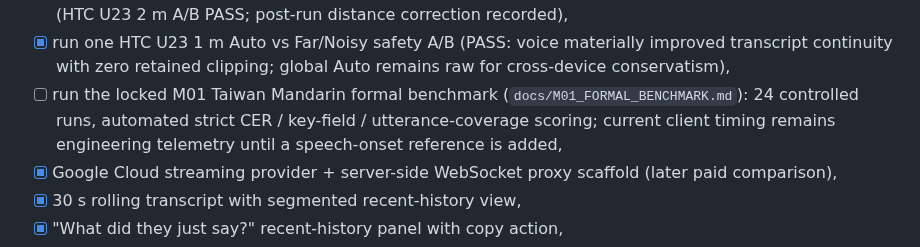
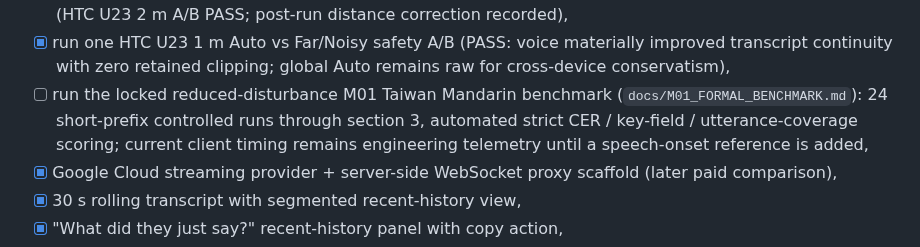
Before and after one commit to edisontw/hearlens, a Markdown page: docs/ROADMAP.md, the part around the change. Drawn GitHub-style.

Commit message:
Point M01 roadmap to short benchmark protocol

```diff
--- a/docs/ROADMAP.md
+++ b/docs/ROADMAP.md
@@ -33,7 +33,7 @@ Goal: validate the simplest useful product.
 - [x] run a short controlled 0.5 / 1 / 2 m regression gate after normalization stabilizes,
 - [x] validate Far/Noisy voice capture on at least one additional receiving phone before considering it for Auto (HTC U23 2 m A/B PASS; post-run distance correction recorded),
 - [x] run one HTC U23 1 m Auto vs Far/Noisy safety A/B (PASS: voice materially improved transcript continuity with zero retained clipping; global Auto remains raw for cross-device conservatism),
-- [ ] run the locked M01 Taiwan Mandarin formal benchmark (`docs/M01_FORMAL_BENCHMARK.md`): 24 controlled runs, automated strict CER / key-field / utterance-coverage scoring; current client timing remains engineering telemetry until a speech-onset reference is added,
+- [ ] run the locked reduced-disturbance M01 Taiwan Mandarin benchmark (`docs/M01_FORMAL_BENCHMARK.md`): 24 short-prefix controlled runs through section 3, automated strict CER / key-field / utterance-coverage scoring; current client timing remains engineering telemetry until a speech-onset reference is added,
 - [x] Google Cloud streaming provider + server-side WebSocket proxy scaffold (later paid comparison),
 - [x] 30 s rolling transcript with segmented recent-history view,
 - [x] "What did they just say?" recent-history panel with copy action,
```
